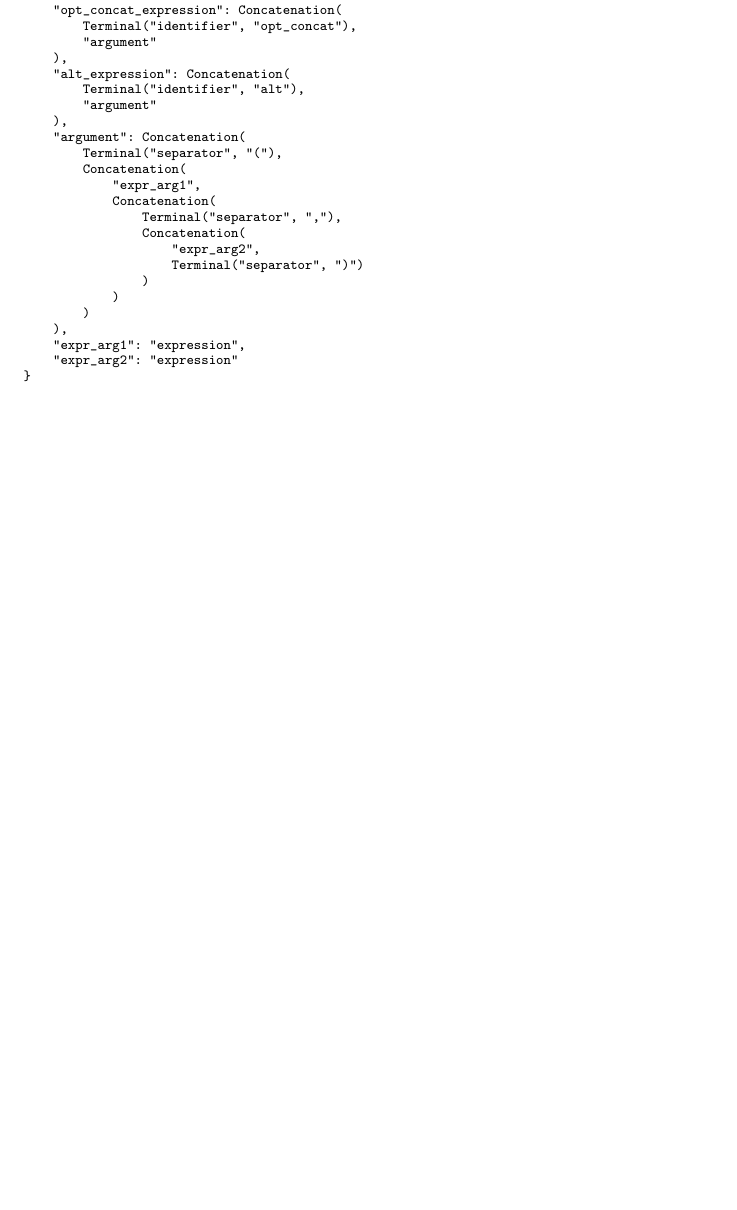
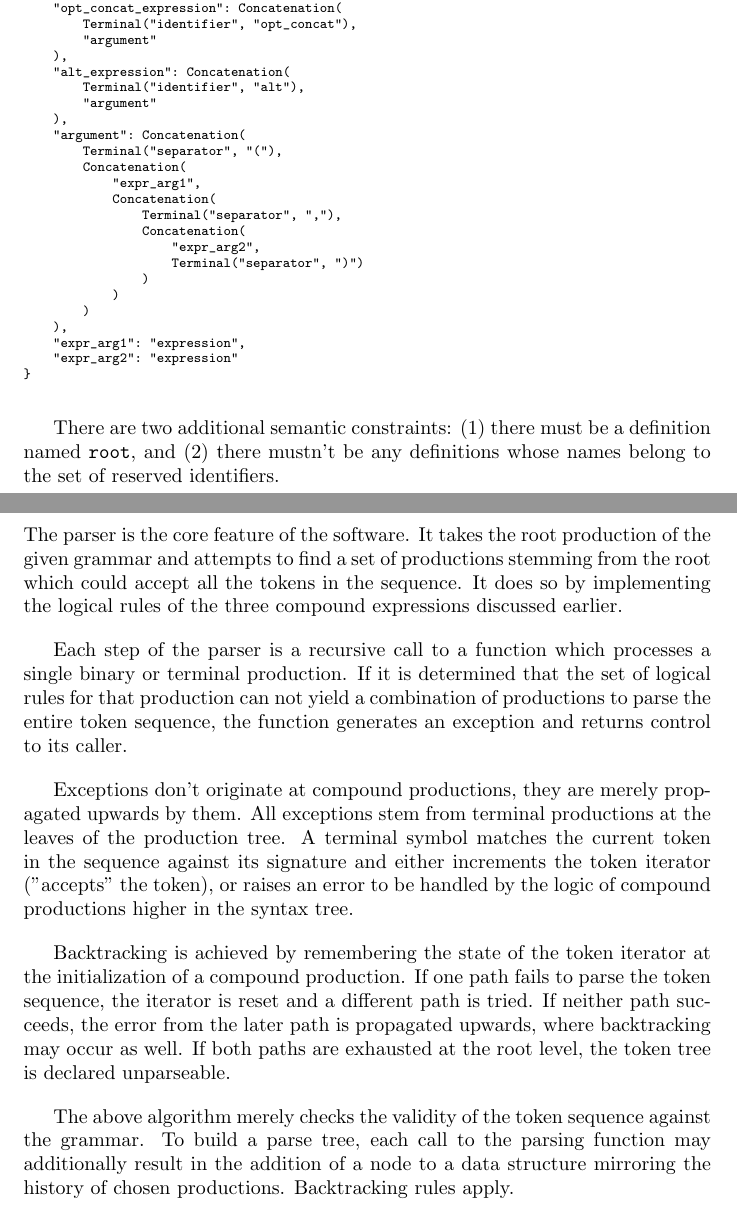
Before and after one commit to Lachcim/szopinski-ecote, a LaTeX document (preliminary-report/szopinski-ecote-preliminary.tex): part of page 4 of 4 before the commit and two parts of pages 4 and 5 of 5 after it, the two joined at a grey line, cut so that both start at the same text, the shorter picture padded with empty space. Compiled offline with pdfLaTeX.

Commit message:
Finish functional requirements

```diff
--- a/preliminary-report/szopinski-ecote-preliminary.tex
+++ b/preliminary-report/szopinski-ecote-preliminary.tex
@@ -197,4 +197,41 @@
     "expr_arg2": "expression"
 }\end{verbatim}
 
+	\normalsize There are two additional semantic constraints: (1) there must
+	be a definition named \texttt{root}, and (2) there mustn't be any
+	definitions whose names belong to the set of reserved identifiers.
+
+	\subsection{Top-down parser}
+
+	The parser is the core feature of the software. It takes the root production
+	of the given grammar and attempts to find a set of productions stemming from
+	the root which could accept all the tokens in the sequence. It does so by
+	implementing the logical rules of the three compound expressions discussed
+	earlier.
+
+	Each step of the parser is a recursive call to a function which processes
+	a single binary or terminal production. If it is determined that the set of
+	logical rules for that production can not yield a combination of productions to
+	parse the entire token sequence, the function generates an exception and returns
+	control to its caller.
+
+	Exceptions don't originate at compound productions, they are merely propagated
+	upwards by them. All exceptions stem from terminal productions at the leaves
+	of the production tree. A terminal symbol matches the current token in the
+	sequence against its signature and either increments the token iterator
+	(''accepts" the token), or raises an error to be handled by the logic of
+	compound productions higher in the syntax tree.
+
+	Backtracking is achieved by remembering the state of the token iterator at
+	the initialization of a compound production. If one path fails to parse
+	the token sequence, the iterator is reset and a different path is tried.
+	If neither path succeeds, the error from the later path is propagated
+	upwards, where backtracking may occur as well. If both paths are exhausted
+	at the root level, the token tree is declared unparseable.
+
+	The above algorithm merely checks the validity of the token sequence against
+	the grammar. To build a parse tree, each call to the parsing function may
+	additionally result in the addition of a node to a data structure mirroring
+	the history of chosen productions. Backtracking rules apply.
+
 \end{document}
```
Also changed, not shown: preliminary-report/szopinski-ecote-preliminary.tex (4 more changed lines).
